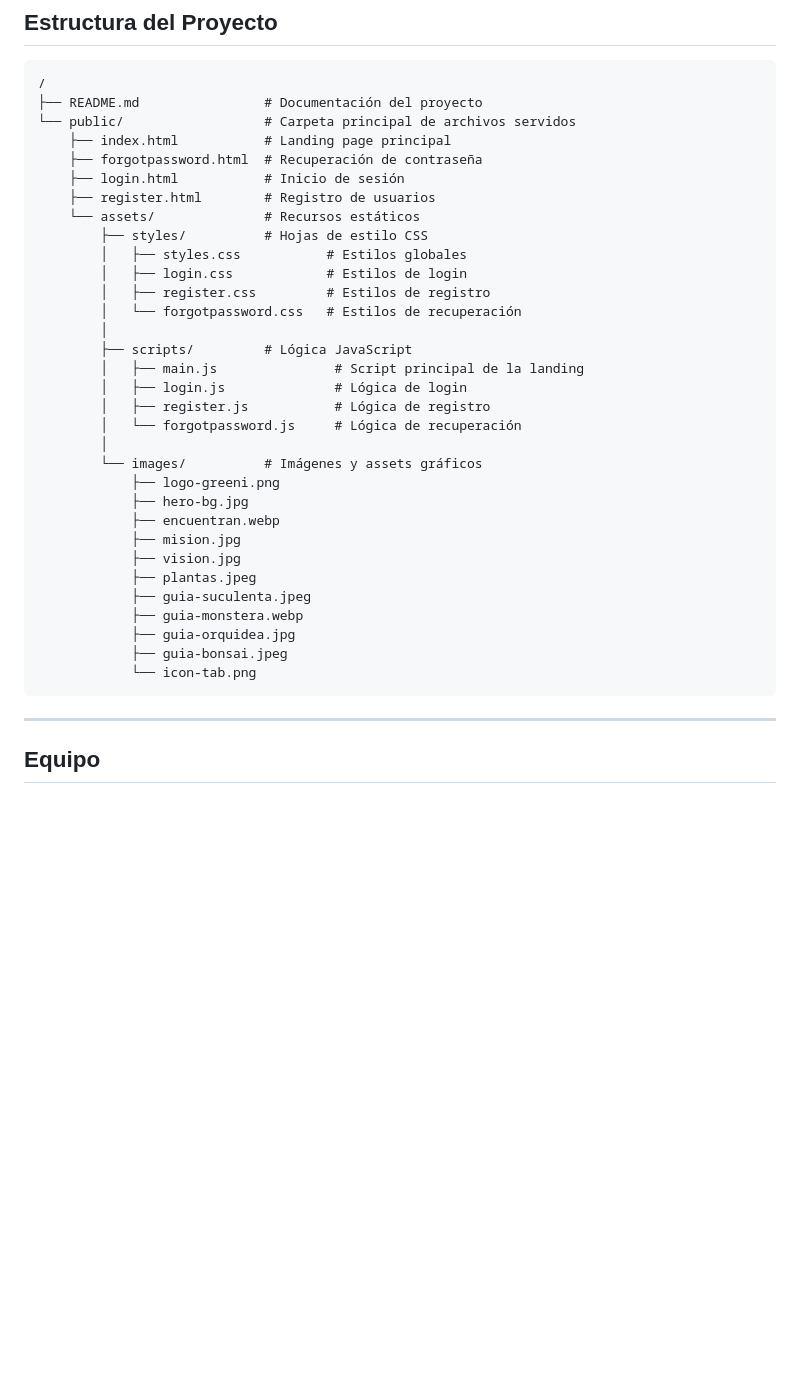
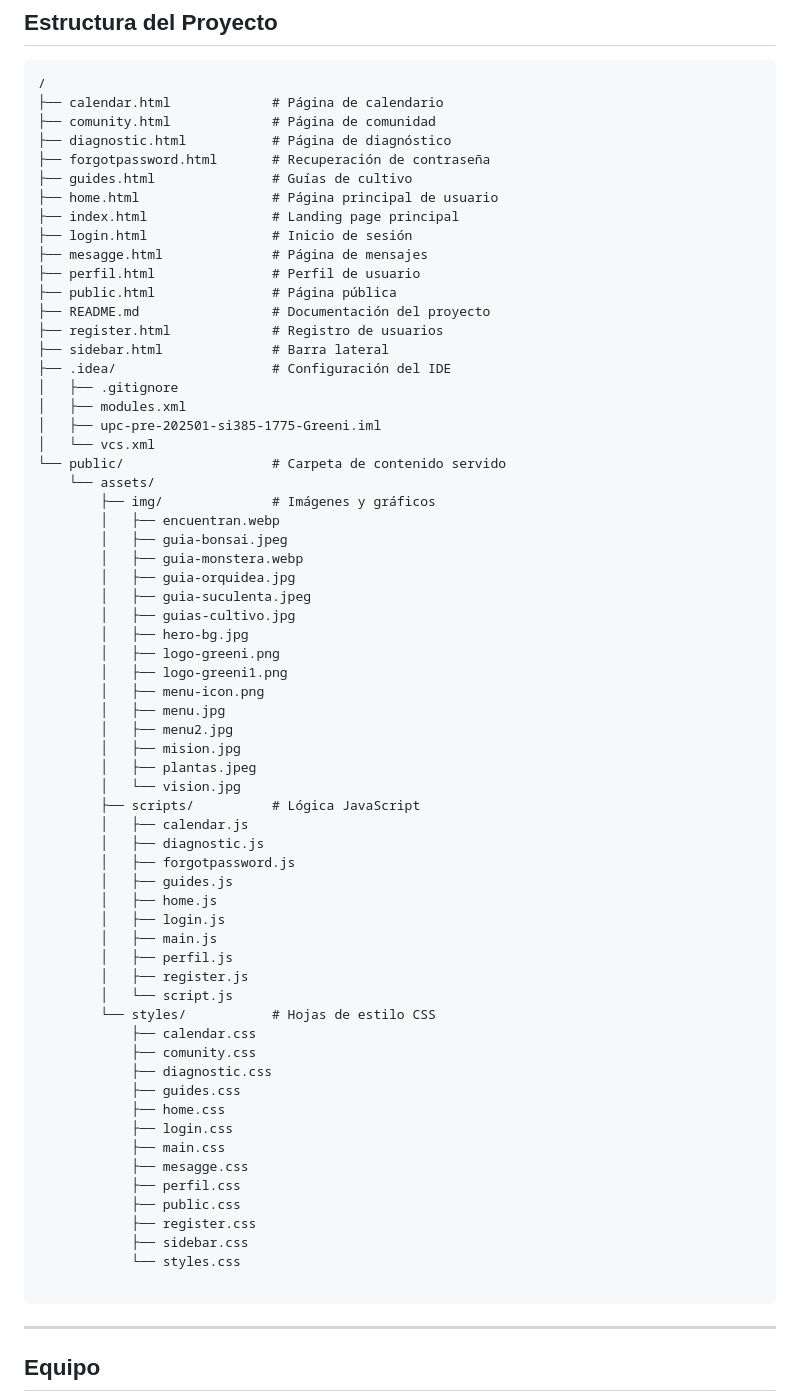
Before and after one commit to ALAYA1803/upc-pre-202501-si385-1775-Greeni, a Markdown page: README.md, the part around the change. Drawn GitHub-style; blank space fills up the shorter version.

````diff
--- a/README.md
+++ b/README.md
@@ -53,37 +53,69 @@ Bienvenido al repositorio de la **landing page** para **Greeni**, una plataforma
 
 ```plaintext
 /
-├── README.md                # Documentación del proyecto
-└── public/                  # Carpeta principal de archivos servidos
-    ├── index.html           # Landing page principal
-    ├── forgotpassword.html  # Recuperación de contraseña
-    ├── login.html           # Inicio de sesión
-    ├── register.html        # Registro de usuarios
-    └── assets/              # Recursos estáticos
-        ├── styles/          # Hojas de estilo CSS
-        │   ├── styles.css           # Estilos globales
-        │   ├── login.css            # Estilos de login
-        │   ├── register.css         # Estilos de registro
-        │   └── forgotpassword.css   # Estilos de recuperación
-        │
-        ├── scripts/         # Lógica JavaScript
-        │   ├── main.js               # Script principal de la landing
-        │   ├── login.js              # Lógica de login
-        │   ├── register.js           # Lógica de registro
-        │   └── forgotpassword.js     # Lógica de recuperación
-        │
-        └── images/          # Imágenes y assets gráficos
-            ├── logo-greeni.png
-            ├── hero-bg.jpg
-            ├── encuentran.webp
-            ├── mision.jpg
-            ├── vision.jpg
-            ├── plantas.jpeg
-            ├── guia-suculenta.jpeg
-            ├── guia-monstera.webp
-            ├── guia-orquidea.jpg
-            ├── guia-bonsai.jpeg
-            └── icon-tab.png
+├── calendar.html             # Página de calendario
+├── comunity.html             # Página de comunidad
+├── diagnostic.html           # Página de diagnóstico
+├── forgotpassword.html       # Recuperación de contraseña
+├── guides.html               # Guías de cultivo
+├── home.html                 # Página principal de usuario
+├── index.html                # Landing page principal
+├── login.html                # Inicio de sesión
+├── mesagge.html              # Página de mensajes
+├── perfil.html               # Perfil de usuario
+├── public.html               # Página pública
+├── README.md                 # Documentación del proyecto
+├── register.html             # Registro de usuarios
+├── sidebar.html              # Barra lateral
+├── .idea/                    # Configuración del IDE
+│   ├── .gitignore
+│   ├── modules.xml
+│   ├── upc-pre-202501-si385-1775-Greeni.iml
+│   └── vcs.xml
+└── public/                   # Carpeta de contenido servido
+    └── assets/
+        ├── img/              # Imágenes y gráficos
+        │   ├── encuentran.webp
+        │   ├── guia-bonsai.jpeg
+        │   ├── guia-monstera.webp
+        │   ├── guia-orquidea.jpg
+        │   ├── guia-suculenta.jpeg
+        │   ├── guias-cultivo.jpg
+        │   ├── hero-bg.jpg
+        │   ├── logo-greeni.png
+        │   ├── logo-greeni1.png
+        │   ├── menu-icon.png
+        │   ├── menu.jpg
+        │   ├── menu2.jpg
+        │   ├── mision.jpg
+        │   ├── plantas.jpeg
+        │   └── vision.jpg
+        ├── scripts/          # Lógica JavaScript
+        │   ├── calendar.js
+        │   ├── diagnostic.js
+        │   ├── forgotpassword.js
+        │   ├── guides.js
+        │   ├── home.js
+        │   ├── login.js
+        │   ├── main.js
+        │   ├── perfil.js
+        │   ├── register.js
+        │   └── script.js
+        └── styles/           # Hojas de estilo CSS
+            ├── calendar.css
+            ├── comunity.css
+            ├── diagnostic.css
+            ├── guides.css
+            ├── home.css
+            ├── login.css
+            ├── main.css
+            ├── mesagge.css
+            ├── perfil.css
+            ├── public.css
+            ├── register.css
+            ├── sidebar.css
+            └── styles.css
+
 ```
 ---
 ##  Equipo
````
